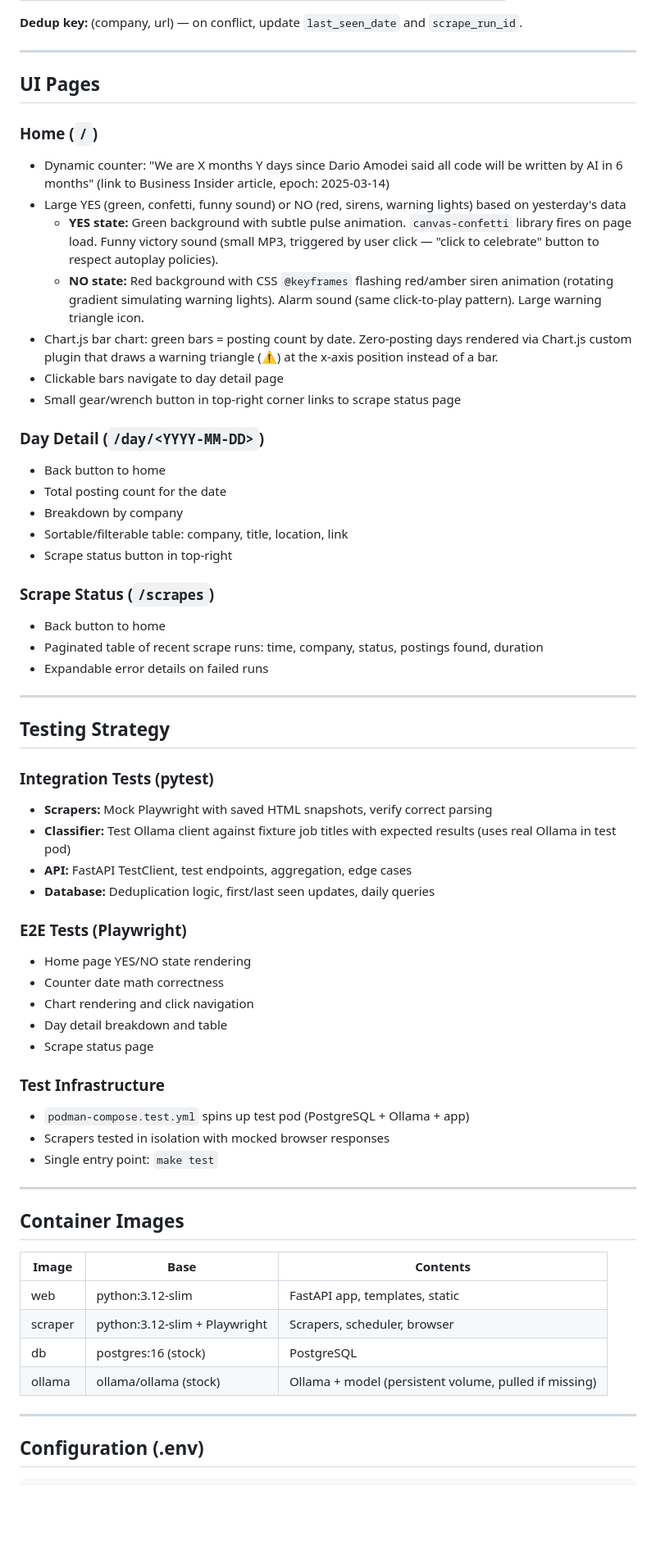
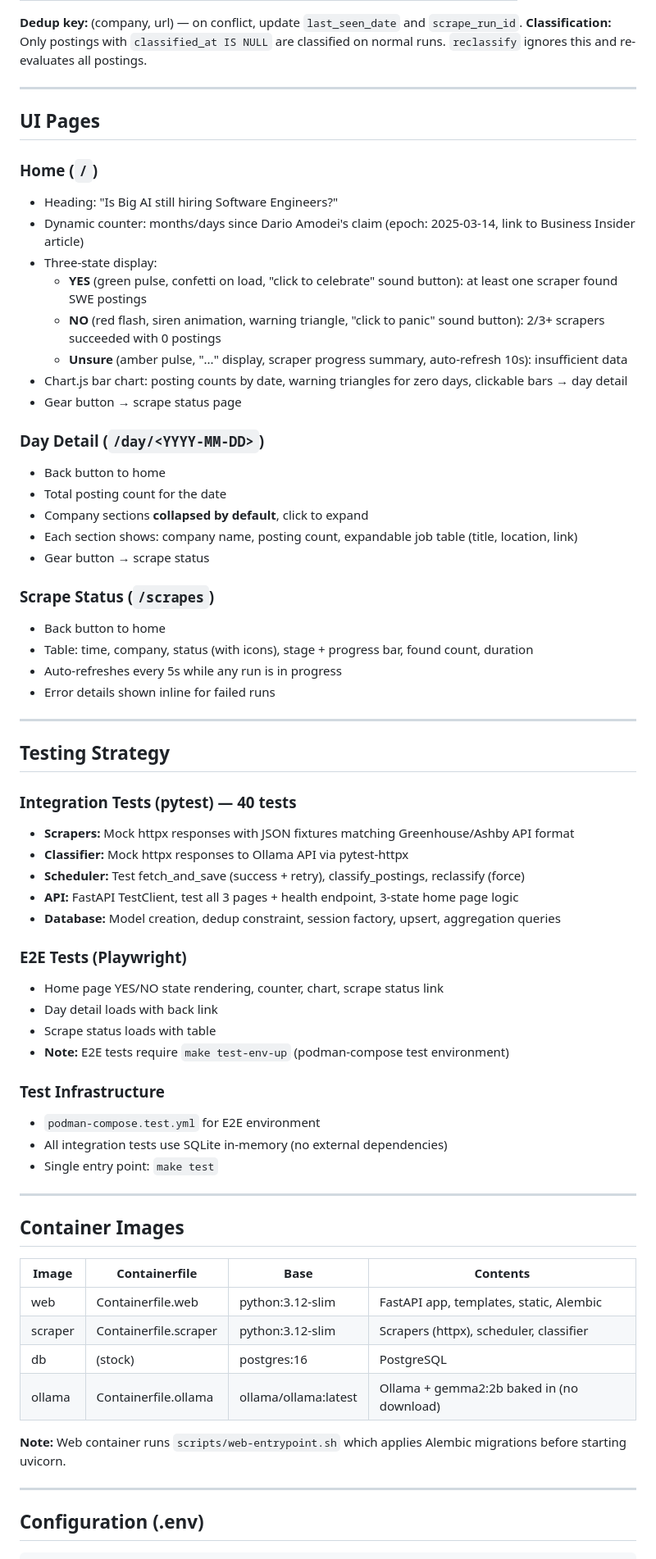
Before and after one commit to maciej-makowski/are-they-hiring, a Markdown page: Implementation.md, the part around one of its changes. Shown at 82% size. GitHub-like rendering; blank space fills up the shorter version.

```diff
--- a/Implementation.md
+++ b/Implementation.md
@@ -128,63 +148,68 @@ All containers communicate over the pod's shared localhost network.
 
 **Dedup key:** (company, url) — on conflict, update `last_seen_date` and `scrape_run_id`.
+**Classification:** Only postings with `classified_at IS NULL` are classified on normal runs. `reclassify` ignores this and re-evaluates all postings.
 
 ---
 
 ## UI Pages
 
 ### Home (`/`)
-- Dynamic counter: "We are X months Y days since Dario Amodei said all code will be written by AI in 6 months" (link to Business Insider article, epoch: 2025-03-14)
-- Large YES (green, confetti, funny sound) or NO (red, sirens, warning lights) based on yesterday's data
-  - **YES state:** Green background with subtle pulse animation. `canvas-confetti` library fires on page load. Funny victory sound (small MP3, triggered by user click — "click to celebrate" button to respect autoplay policies).
-  - **NO state:** Red background with CSS `@keyframes` flashing red/amber siren animation (rotating gradient simulating warning lights). Alarm sound (same click-to-play pattern). Large warning triangle icon.
-- Chart.js bar chart: green bars = posting count by date. Zero-posting days rendered via Chart.js custom plugin that draws a warning triangle (⚠️) at the x-axis position instead of a bar.
-- Clickable bars navigate to day detail page
-- Small gear/wrench button in top-right corner links to scrape status page
+- Heading: "Is Big AI still hiring Software Engineers?"
+- Dynamic counter: months/days since Dario Amodei's claim (epoch: 2025-03-14, link to Business Insider article)
+- Three-state display:
+  - **YES** (green pulse, confetti on load, "click to celebrate" sound button): at least one scraper found SWE postings
+  - **NO** (red flash, siren animation, warning triangle, "click to panic" sound button): 2/3+ scrapers succeeded with 0 postings
+  - **Unsure** (amber pulse, "..." display, scraper progress summary, auto-refresh 10s): insufficient data
+- Chart.js bar chart: posting counts by date, warning triangles for zero days, clickable bars → day detail
+- Gear button → scrape status page
 
 ### Day Detail (`/day/<YYYY-MM-DD>`)
 - Back button to home
 - Total posting count for the date
-- Breakdown by company
-- Sortable/filterable table: company, title, location, link
-- Scrape status button in top-right
+- Company sections **collapsed by default**, click to expand
+- Each section shows: company name, posting count, expandable job table (title, location, link)
+- Gear button → scrape status
 
 ### Scrape Status (`/scrapes`)
 - Back button to home
-- Paginated table of recent scrape runs: time, company, status, postings found, duration
-- Expandable error details on failed runs
+- Table: time, company, status (with icons), stage + progress bar, found count, duration
+- Auto-refreshes every 5s while any run is in progress
+- Error details shown inline for failed runs
 
 ---
 
 ## Testing Strategy
 
-### Integration Tests (pytest)
-- **Scrapers:** Mock Playwright with saved HTML snapshots, verify correct parsing
-- **Classifier:** Test Ollama client against fixture job titles with expected results (uses real Ollama in test pod)
-- **API:** FastAPI TestClient, test endpoints, aggregation, edge cases
-- **Database:** Deduplication logic, first/last seen updates, daily queries
+### Integration Tests (pytest) — 40 tests
+- **Scrapers:** Mock httpx responses with JSON fixtures matching Greenhouse/Ashby API format
+- **Classifier:** Mock httpx responses to Ollama API via pytest-httpx
+- **Scheduler:** Test fetch_and_save (success + retry), classify_postings, reclassify (force)
+- **API:** FastAPI TestClient, test all 3 pages + health endpoint, 3-state home page logic
+- **Database:** Model creation, dedup constraint, session factory, upsert, aggregation queries
 
 ### E2E Tests (Playwright)
-- Home page YES/NO state rendering
-- Counter date math correctness
-- Chart rendering and click navigation
-- Day detail breakdown and table
-- Scrape status page
+- Home page YES/NO state rendering, counter, chart, scrape status link
+- Day detail loads with back link
+- Scrape status loads with table
+- **Note:** E2E tests require `make test-env-up` (podman-compose test environment)
 
 ### Test Infrastructure
-- `podman-compose.test.yml` spins up test pod (PostgreSQL + Ollama + app)
-- Scrapers tested in isolation with mocked browser responses
+- `podman-compose.test.yml` for E2E environment
+- All integration tests use SQLite in-memory (no external dependencies)
 - Single entry point: `make test`
 
 ---
 
 ## Container Images
 
-| Image          | Base                    | Contents                          |
-|----------------|-------------------------|-----------------------------------|
-| web            | python:3.12-slim        | FastAPI app, templates, static    |
-| scraper        | python:3.12-slim + Playwright | Scrapers, scheduler, browser |
-| db             | postgres:16 (stock)     | PostgreSQL                        |
-| ollama         | ollama/ollama (stock)   | Ollama + model (persistent volume, pulled if missing) |
+| Image   | Containerfile          | Base                 | Contents                                   |
+|---------|------------------------|----------------------|--------------------------------------------|
+| web     | Containerfile.web      | python:3.12-slim     | FastAPI app, templates, static, Alembic    |
+| scraper | Containerfile.scraper  | python:3.12-slim     | Scrapers (httpx), scheduler, classifier    |
+| db      | (stock)                | postgres:16          | PostgreSQL                                 |
+| ollama  | Containerfile.ollama   | ollama/ollama:latest | Ollama + gemma2:2b baked in (no download)  |
+
+**Note:** Web container runs `scripts/web-entrypoint.sh` which applies Alembic migrations before starting uvicorn.
 
 ---
 
```
Also changed, not shown: other parts of Implementation.md (+139 -101 lines).
